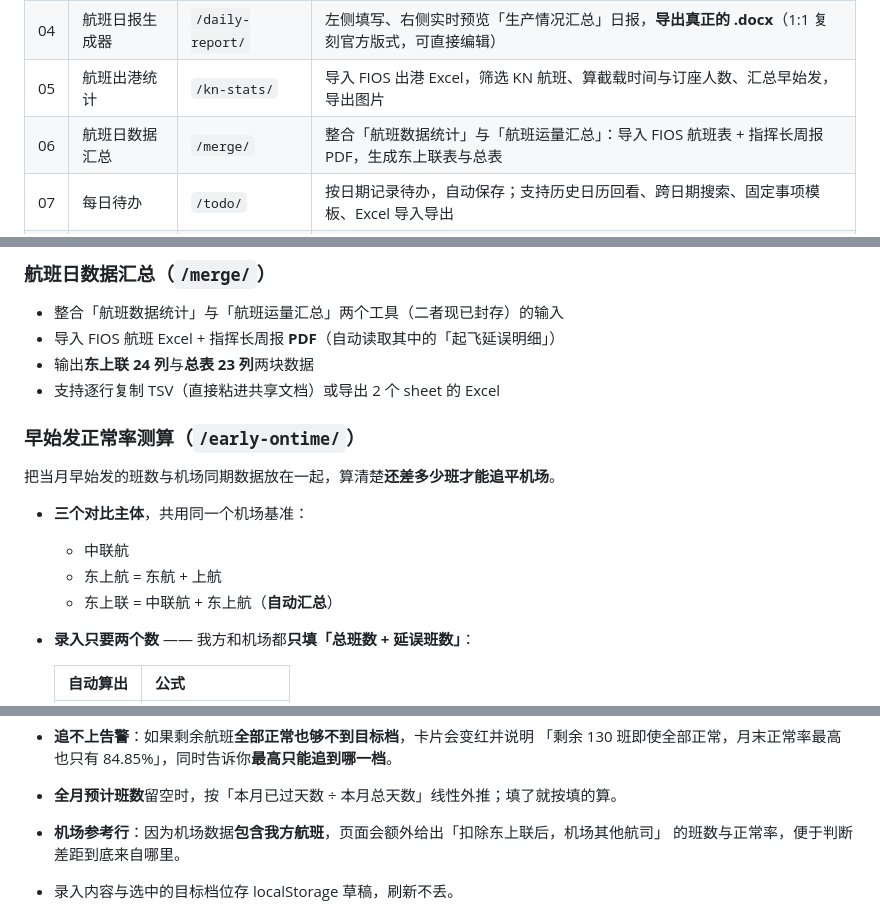
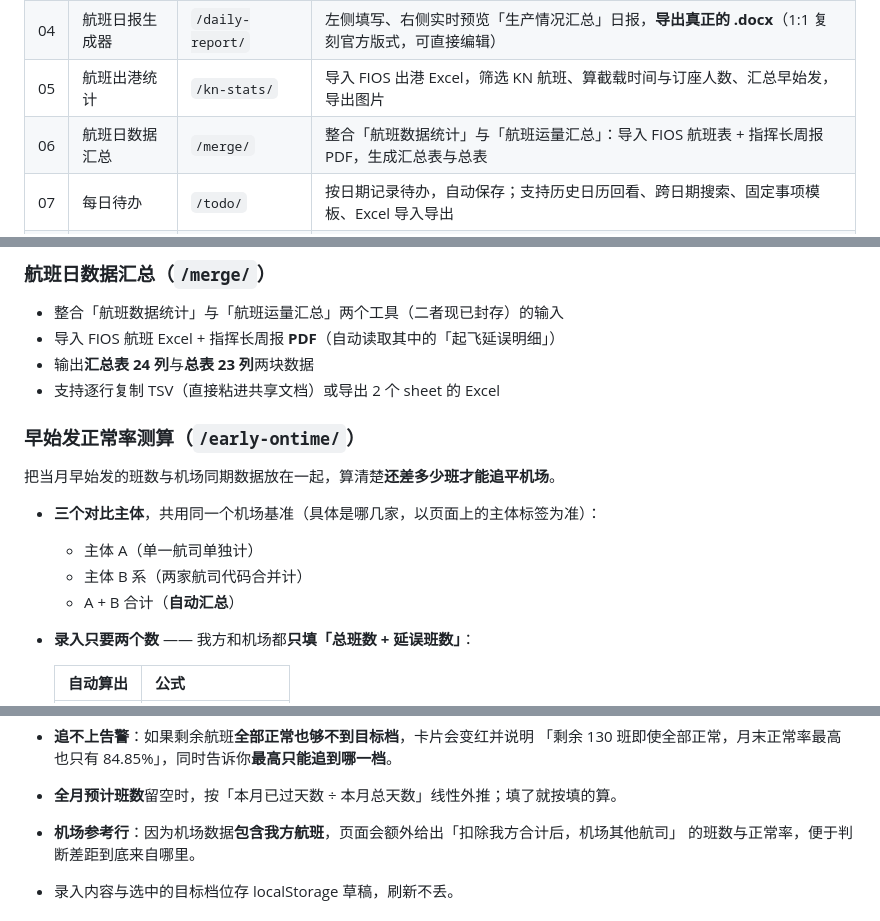
Before and after one commit to whaha5100-create/flight-tools, a Markdown page: README.md, 3 parts joined by grey strips. GitHub-like rendering.

Commit message:
README 去品牌化：抹掉 4 处「东上联」等航司名
只改公开文档 README.md，页面内表头与分组逻辑一行不动。
- 06 描述：生成东上联表与总表 → 生成汇总表与总表
- 06 输出说明：东上联 24 列 → 汇总表 24 列
- 08 三个对比主体：中联航 / 东上航 / 东上联 → 主体 A / 主体 B 系 / A+B 合计
- 08 机场参考行：扣除东上联后 → 扣除我方合计后

复核：东上联 / 东上航 / 中联航 / 东航 / 上航 计数全部为 0。

```diff
--- a/README.md
+++ b/README.md
@@ -25,7 +25,7 @@
 | 03 | 出港排班表 | `/schedule/` | 导入当日出港航班 Excel，按计离分段生成可编辑排班表（登机口 / 负责人 / 备注），导出 Excel 或图片 |
 | 04 | 航班日报生成器 | `/daily-report/` | 左侧填写、右侧实时预览「生产情况汇总」日报，**导出真正的 .docx**（1:1 复刻官方版式，可直接编辑） |
 | 05 | 航班出港统计 | `/kn-stats/` | 导入 FIOS 出港 Excel，筛选 KN 航班、算截载时间与订座人数、汇总早始发，导出图片 |
-| 06 | 航班日数据汇总 | `/merge/` | 整合「航班数据统计」与「航班运量汇总」：导入 FIOS 航班表 + 指挥长周报 PDF，生成东上联表与总表 |
+| 06 | 航班日数据汇总 | `/merge/` | 整合「航班数据统计」与「航班运量汇总」：导入 FIOS 航班表 + 指挥长周报 PDF，生成汇总表与总表 |
 | 07 | 每日待办 | `/todo/` | 按日期记录待办，自动保存；支持历史日历回看、跨日期搜索、固定事项模板、Excel 导入导出 |
 | 08 | 早始发正常率测算 | `/early-ontime/` | 当月早始发班数 vs 机场正常率，**目标档位可切换**，按 T1 / T2 / T3 算出还要追几班正常，并判断剩余航班追不追得上 |
 
@@ -117,17 +117,17 @@
 
 - 整合「航班数据统计」与「航班运量汇总」两个工具（二者现已封存）的输入
 - 导入 FIOS 航班 Excel + 指挥长周报 **PDF**（自动读取其中的「起飞延误明细」）
-- 输出**东上联 24 列**与**总表 23 列**两块数据
+- 输出**汇总表 24 列**与**总表 23 列**两块数据
 - 支持逐行复制 TSV（直接粘进共享文档）或导出 2 个 sheet 的 Excel
 
 ### 早始发正常率测算（`/early-ontime/`）
 
 把当月早始发的班数与机场同期数据放在一起，算清楚**还差多少班才能追平机场**。
 
-- **三个对比主体**，共用同一个机场基准：
-  - 中联航
-  - 东上航 = 东航 + 上航
-  - 东上联 = 中联航 + 东上航（**自动汇总**）
+- **三个对比主体**，共用同一个机场基准（具体是哪几家，以页面上的主体标签为准）：
+  - 主体 A（单一航司单独计）
+  - 主体 B 系（两家航司代码合并计）
+  - A + B 合计（**自动汇总**）
 - **录入只要两个数** —— 我方和机场都**只填「总班数 + 延误班数」**：
 
   | 自动算出 | 公式 |
@@ -166,7 +166,7 @@
 - **追不上告警**：如果剩余航班**全部正常也够不到目标档**，卡片会变红并说明
   「剩余 130 班即使全部正常，月末正常率最高也只有 84.85%」，同时告诉你**最高只能追到哪一档**。
 - **全月预计班数**留空时，按「本月已过天数 ÷ 本月总天数」线性外推；填了就按填的算。
-- **机场参考行**：因为机场数据**包含我方航班**，页面会额外给出「扣除东上联后，机场其他航司」
+- **机场参考行**：因为机场数据**包含我方航班**，页面会额外给出「扣除我方合计后，机场其他航司」
   的班数与正常率，便于判断差距到底来自哪里。
 - 录入内容与选中的目标档位存 localStorage 草稿，刷新不丢。
 
```
